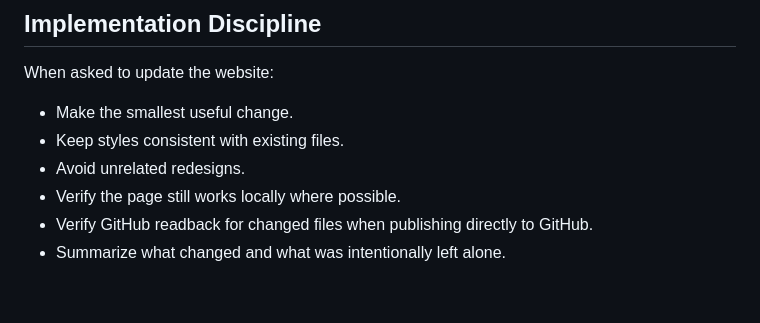
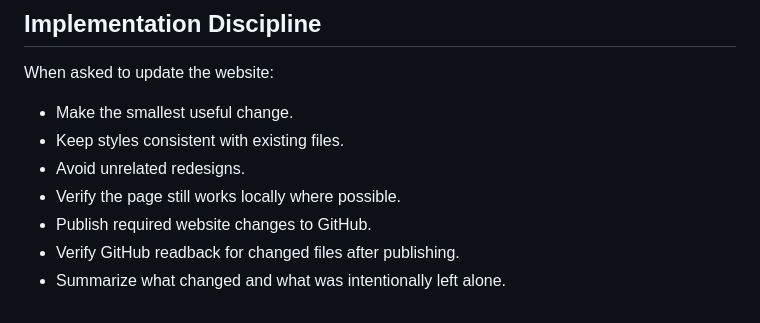
Before and after one commit to CEOFOUNDER/AIPAYSYOU, a Markdown page: GUARDRAILS.md, the part around one of its changes. Drawn GitHub-style.

```diff
--- a/GUARDRAILS.md
+++ b/GUARDRAILS.md
@@ -106,5 +108,6 @@ When asked to update the website:
 - Keep styles consistent with existing files.
 - Avoid unrelated redesigns.
 - Verify the page still works locally where possible.
-- Verify GitHub readback for changed files when publishing directly to GitHub.
+- Publish required website changes to GitHub.
+- Verify GitHub readback for changed files after publishing.
 - Summarize what changed and what was intentionally left alone.
```
Also changed, not shown: other parts of GUARDRAILS.md (+21 -19 lines).
